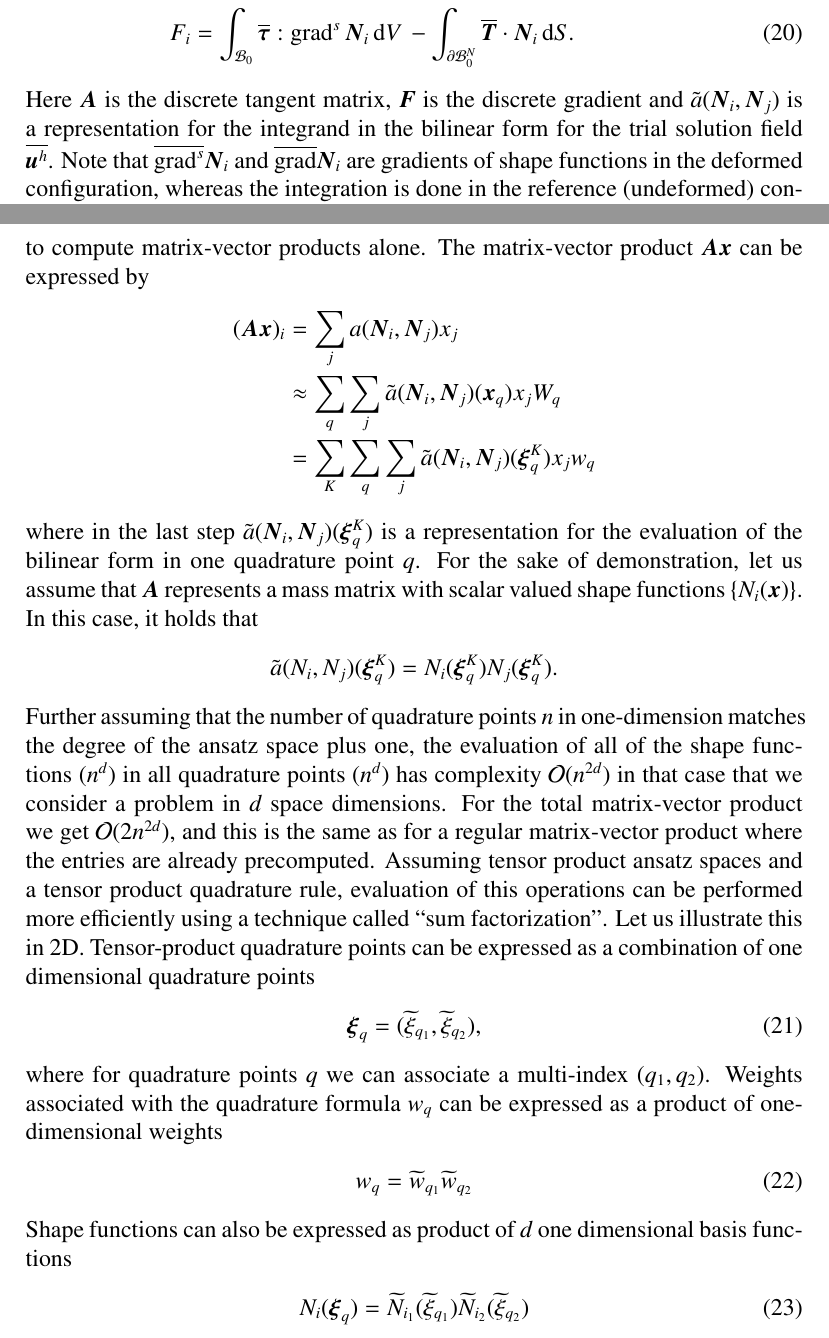
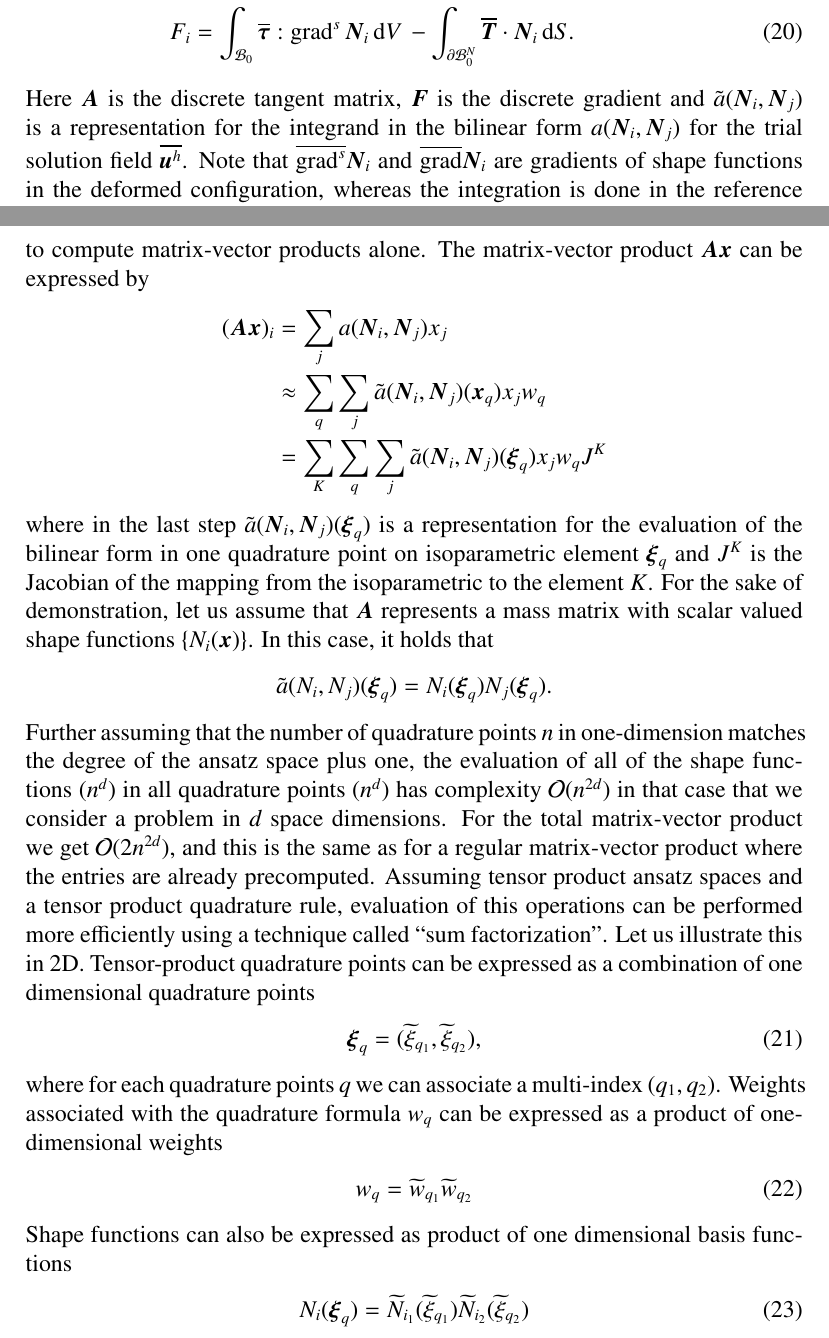
Before and after one commit to davydden/large-strain-matrix-free, a LaTeX paper (doc/large_strain.tex): two parts of pages 6 and 7 of 22, joined at a grey line, cut so that both start at the same text. Compiled offline with pdfLaTeX.

Commit message:
add jacobian from isoparameter to real element in MF

```diff
--- a/doc/large_strain.tex
+++ b/doc/large_strain.tex
@@ -364,7 +364,7 @@ Given the current trial solution field $\overline{\gz u^h}$, the correction $\De
   \int_{\partial \mcl B_0^N} \overline{\gz T} \cdot \gz N_i \, \d S.
 \end{align}
 Here $\gz A$ is the discrete tangent matrix, $\gz F$ is the discrete gradient
-and $\tilde{a}(\gz N_i, \gz N_j)$ is a representation for the integrand in the bilinear form for the trial solution field $\overline{\gz u^h}$.
+and $\tilde{a}(\gz N_i, \gz N_j)$ is a representation for the integrand in the bilinear form $a(\gz N_i, \gz N_j)$ for the trial solution field $\overline{\gz u^h}$.
 Note that $\overline{\grad^s} \gz N_i$ and $\overline{\grad} \gz N_i$ are gradients of shape functions in the deformed configuration, whereas the integration is done in the reference (undeformed) configuration.
 
 \section{Matrix-free operator evaluation}
@@ -379,14 +379,14 @@ For iterative solvers, this is possible since it is sufficient to compute matrix
 The matrix-vector product $\gz A \gz x$ can be expressed by
 \begin{align*}
  (\gz A \gz x)_i &= \sum_j a(\gz N_i,\gz N_j) x_j \\
-        &\approx \sum_q \sum_j \tilde{a}(\gz N_i,\gz N_j)(\gz x_q) x_j W_q \\
-        &= \sum_K \sum_q \sum_j \tilde{a}(\gz N_i,\gz N_j)(\gz \xi^K_q) x_j w_q
+        &\approx \sum_q \sum_j \tilde{a}(\gz N_i,\gz N_j)(\gz x_q) x_j w_q \\
+        &= \sum_K \sum_q \sum_j \tilde{a}(\gz N_i,\gz N_j)(\gz \xi_q) x_j w_q J^K
   \label{eq:mf_vmult}
 \end{align*}
-where in the last step $\tilde{a}(\gz N_i,\gz N_j)(\gz \xi^K_q)$ is a representation for the evaluation of the bilinear form in one quadrature point $q$.
+where in the last step $\tilde{a}(\gz N_i,\gz N_j)(\gz \xi_q)$ is a representation for the evaluation of the bilinear form in one quadrature point on isoparametric element $\gz \xi_q$ and $J^K$ is the Jacobian of the mapping from the isoparametric to the element $K$.
 For the sake of demonstration, let us assume that $\gz A$ represents a mass matrix with scalar valued shape functions $\{ N_i(\gz x) \}$. In this case, it holds that
 \begin{align*}
- \tilde{a}(N_i,N_j)(\gz \xi^K_q) = N_i(\gz \xi^K_q)N_j(\gz \xi^K_q).
+ \tilde{a}(N_i,N_j)(\gz \xi_q) = N_i(\gz \xi_q)N_j(\gz \xi_q).
 \end{align*}
 Further assuming that the number of quadrature points $n$ in one-dimension matches the degree of the ansatz space plus one, the evaluation of all of the shape functions ($n^d$)
 in all quadrature points ($n^d$) has complexity $\mathcal{O}(n^{2d})$ in that case that we consider a problem in $d$ space dimensions. For the total matrix-vector product we get $\mathcal{O}(2n^{2d})$,
@@ -395,12 +395,12 @@ Let us illustrate this in 2D. Tensor-product quadrature points can be expressed
 \begin{align}
   \gz \xi_q = (\widetilde{\xi}_{q_1}, \widetilde{\xi}_{q_2}),
 \end{align}
-where for quadrature points $q$ we can associate a multi-index $(q_1,q_2)$.
+where for each quadrature points $q$ we can associate a multi-index $(q_1,q_2)$.
 Weights associated with the quadrature formula $w_q$ can be expressed as a product of one-dimensional weights
 \begin{align}
   w_q = \widetilde{w}_{q_1} \widetilde{w}_{q_2}
 \end{align}
-Shape functions can also be expressed as product of $d$ one dimensional basis functions
+Shape functions can also be expressed as product of one dimensional basis functions
 \begin{align}
   N_i(\gz \xi_q) =
   \widetilde{N}_{i_1}(\widetilde{\xi}_{q_1})
```
Also changed, not shown: doc/large_strain.tex (8 more changed lines).
